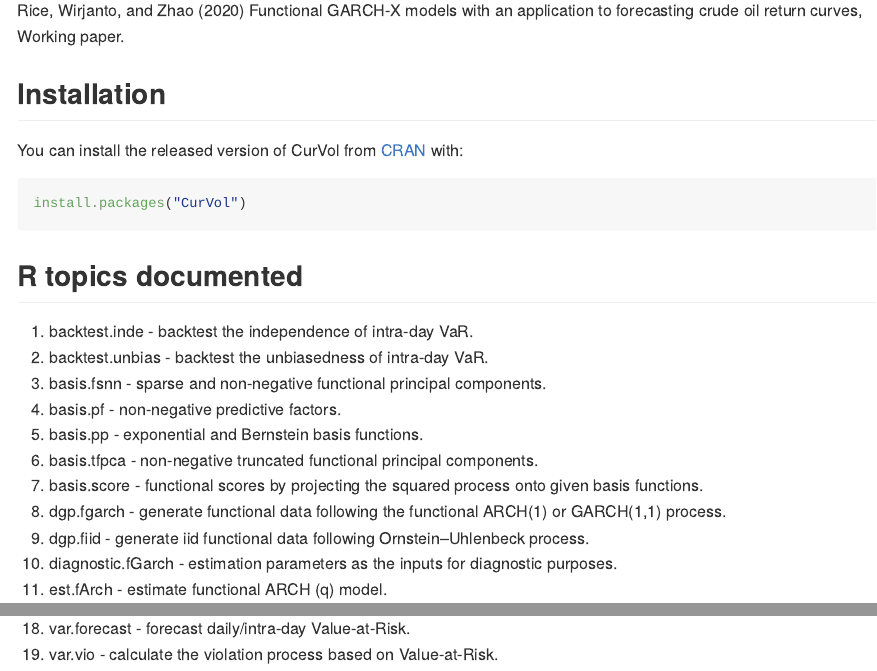
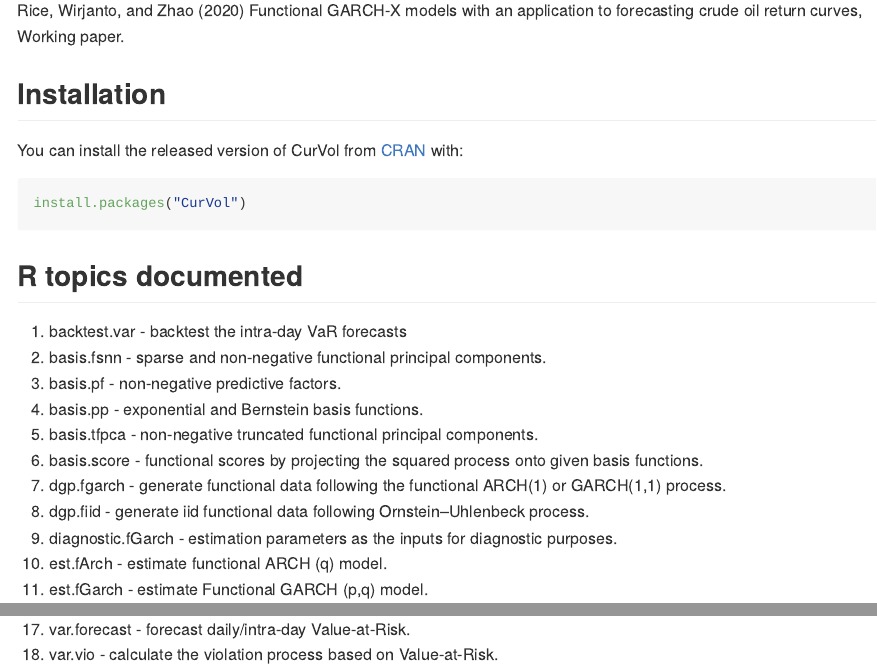
Before and after one commit to yzhao7322/CurVol, an R Markdown document (README.Rmd): the page in a window 1100 px wide, from 460 px down, and a second part further down, joined at a grey line. The pictures show the output file README.md that the author committed with the source, drawn offline in the style of GitHub.

Commit message:
commit backtest

```diff
--- a/README.Rmd
+++ b/README.Rmd
@@ -53,17 +53,17 @@ install.packages("CurVol")
 
 ## R topics documented
 
-1.  backtest.inde - backtest the independence of intra-day VaR.
-2.  backtest.unbias - backtest the unbiasedness of intra-day VaR.
-3.  basis.fsnn - sparse and non-negative functional principal
+1.  backtest.var - backtest the intra-day VaR forecasts
+2.  basis.fsnn - sparse and non-negative functional principal
     components.
-4.  basis.pf - non-negative predictive factors.
-5.  basis.pp - exponential and Bernstein basis functions.
-6.  basis.tfpca - non-negative truncated functional principal
+3.  basis.pf - non-negative predictive factors.
+4.  basis.pp - exponential and Bernstein basis functions.
+5.  basis.tfpca - non-negative truncated functional principal
     components.
-7.  basis.score - functional scores by projecting the squared process onto     given basis functions.
-8.  dgp.fgarch - generate functional data following the functional
+6.  basis.score - functional scores by projecting the squared process onto     given basis functions.
+7.  dgp.fgarch - generate functional data following the functional
     ARCH(1) or GARCH(1,1) process.
-9. dgp.fiid - generate iid functional data following Ornstein–Uhlenbeck       process.
-10. diagnostic.fGarch - estimation parameters as the inputs for diagnostic     purposes.
-11. est.fArch - estimate functional ARCH (q) model.
+8. dgp.fiid - generate iid functional data following Ornstein–Uhlenbeck       process.
+9. diagnostic.fGarch - estimation parameters as the inputs for diagnostic     purposes.
+10. est.fArch - estimate functional ARCH (q) model.
+11. est.fGarch - estimate Functional GARCH (p,q) model.
@@ -79 +75,0 @@ install.packages("CurVol")
-19. var.vio - calculate the violation process based on Value-at-Risk.
@@ -79,0 +77,2 @@ install.packages("CurVol")
+17. var.forecast - forecast daily/intra-day Value-at-Risk.
+18. var.vio - calculate the violation process based on Value-at-Risk.
```
Also changed, not shown: R/intra_var.R (+30 -69 lines), README.md, README.Rmd (12 more changed lines), 4 other files.
